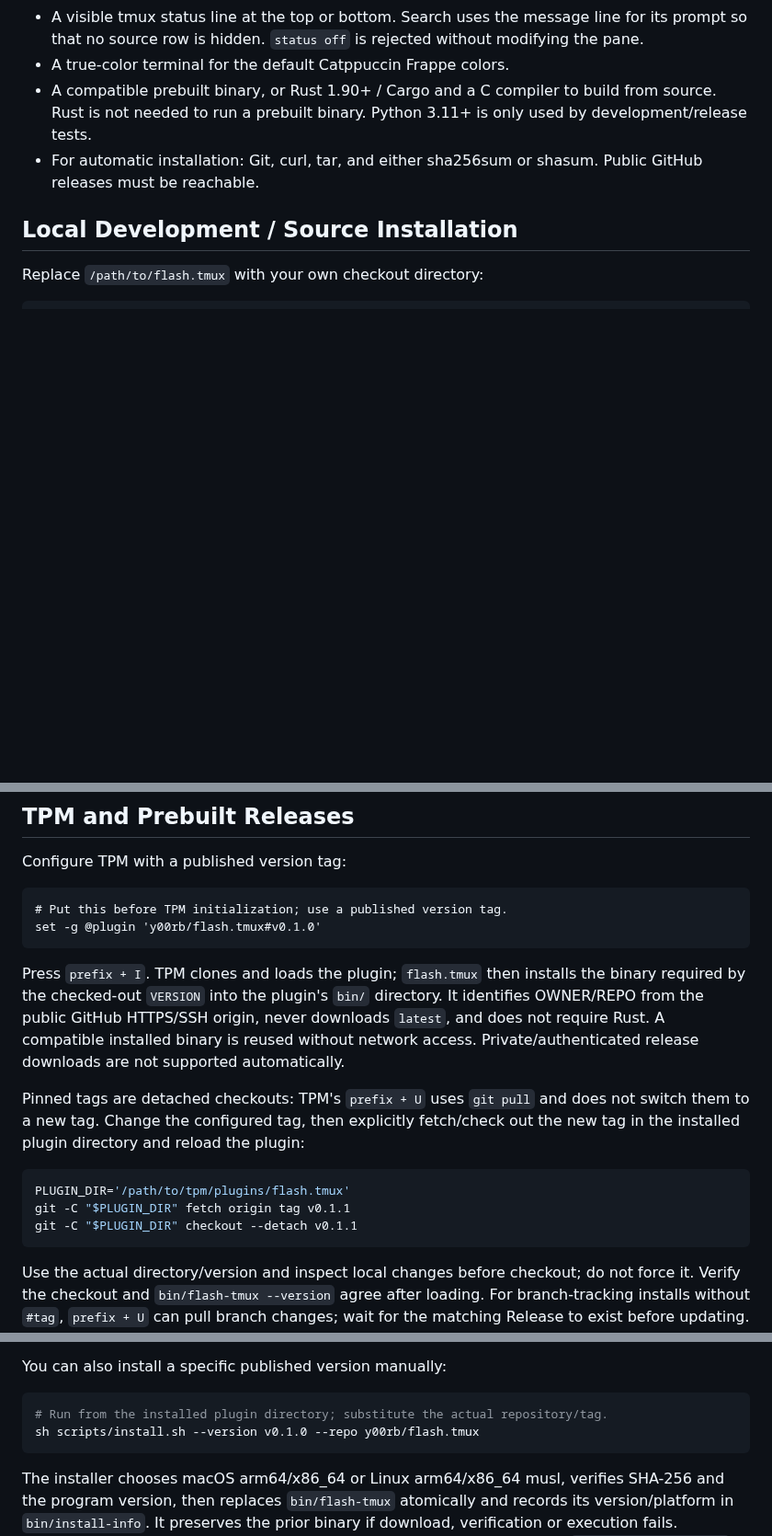
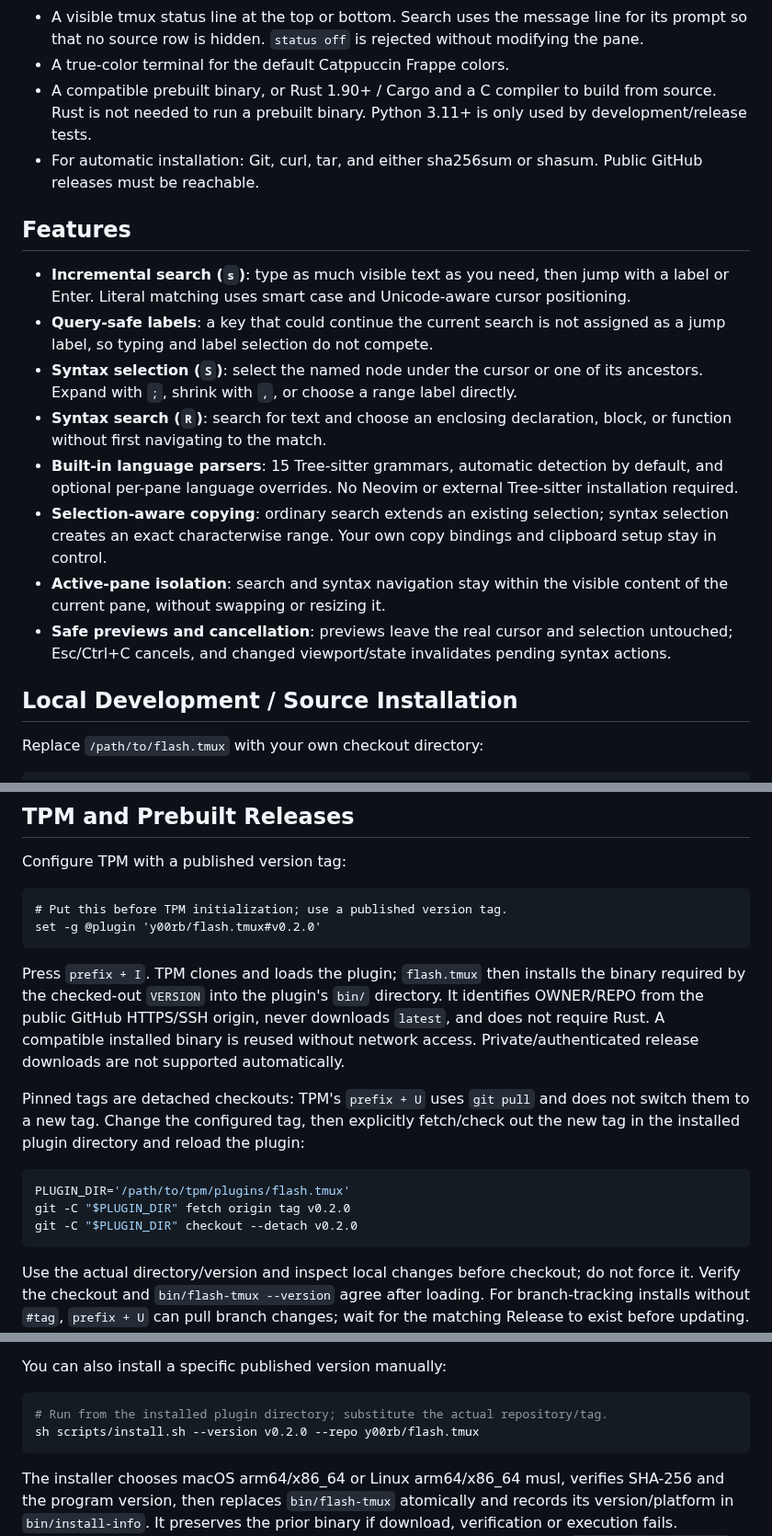
Before and after one commit to y00rb/flash.tmux, a Markdown page: README.md, 3 parts joined by grey strips. Shown at 92% size. Rendered like a GitHub page; blank space fills up the shorter version.

````diff
--- a/README.md
+++ b/README.md
@@ -46,6 +70,17 @@ The first search locates the declaration; `0` moves to the line start and `v` an
 - A true-color terminal for the default Catppuccin Frappe colors.
 - A compatible prebuilt binary, or Rust 1.90+ / Cargo and a C compiler to build from source. Rust is not needed to run a prebuilt binary. Python 3.11+ is only used by development/release tests.
 - For automatic installation: Git, curl, tar, and either sha256sum or shasum. Public GitHub releases must be reachable.
+
+## Features
+
+- **Incremental search (`s`)**: type as much visible text as you need, then jump with a label or Enter. Literal matching uses smart case and Unicode-aware cursor positioning.
+- **Query-safe labels**: a key that could continue the current search is not assigned as a jump label, so typing and label selection do not compete.
+- **Syntax selection (`S`)**: select the named node under the cursor or one of its ancestors. Expand with `;`, shrink with `,`, or choose a range label directly.
+- **Syntax search (`R`)**: search for text and choose an enclosing declaration, block, or function without first navigating to the match.
+- **Built-in language parsers**: 15 Tree-sitter grammars, automatic detection by default, and optional per-pane language overrides. No Neovim or external Tree-sitter installation required.
+- **Selection-aware copying**: ordinary search extends an existing selection; syntax selection creates an exact characterwise range. Your own copy bindings and clipboard setup stay in control.
+- **Active-pane isolation**: search and syntax navigation stay within the visible content of the current pane, without swapping or resizing it.
+- **Safe previews and cancellation**: previews leave the real cursor and selection untouched; Esc/Ctrl+C cancels, and changed viewport/state invalidates pending syntax actions.
 
 ## Local Development / Source Installation
 
@@ -76,7 +111,7 @@ Configure TPM with a published version tag:
 
 ```tmux
 # Put this before TPM initialization; use a published version tag.
-set -g @plugin 'y00rb/flash.tmux#v0.1.0'
+set -g @plugin 'y00rb/flash.tmux#v0.2.0'
 ```
 
 Press `prefix + I`. TPM clones and loads the plugin; `flash.tmux` then installs the binary required by the checked-out `VERSION` into the plugin's `bin/` directory. It identifies OWNER/REPO from the public GitHub HTTPS/SSH origin, never downloads `latest`, and does not require Rust. A compatible installed binary is reused without network access. Private/authenticated release downloads are not supported automatically.
@@ -85,8 +120,8 @@ Pinned tags are detached checkouts: TPM's `prefix + U` uses `git pull` and does
 
 ```sh
 PLUGIN_DIR='/path/to/tpm/plugins/flash.tmux'
-git -C "$PLUGIN_DIR" fetch origin tag v0.1.1
-git -C "$PLUGIN_DIR" checkout --detach v0.1.1
+git -C "$PLUGIN_DIR" fetch origin tag v0.2.0
+git -C "$PLUGIN_DIR" checkout --detach v0.2.0
 ```
 
 Use the actual directory/version and inspect local changes before checkout; do not force it. Verify the checkout and `bin/flash-tmux --version` agree after loading. For branch-tracking installs without `#tag`, `prefix + U` can pull branch changes; wait for the matching Release to exist before updating. The entrypoint synchronizes the binary when loaded. An unavailable release reports an error; an incompatible old executable is not used for search.
@@ -97,7 +132,7 @@ You can also install a specific published version manually:
 
 ```sh
 # Run from the installed plugin directory; substitute the actual repository/tag.
-sh scripts/install.sh --version v0.1.0 --repo y00rb/flash.tmux
+sh scripts/install.sh --version v0.2.0 --repo y00rb/flash.tmux
 ```
 
 The installer chooses macOS arm64/x86_64 or Linux arm64/x86_64 musl, verifies SHA-256 and the program version, then replaces `bin/flash-tmux` atomically and records its version/platform in `bin/install-info`. It preserves the prior binary if download, verification or execution fails. Concurrent installers are serialized; if an installer is forcibly killed, inspect `bin/.install-lock/pid` and confirm its process has exited before removing that stale lock and retrying. Unsupported/offline systems can use a source build with `@flash-bin`.
````
Also changed, not shown: other parts of README.md (+29 -28 lines), README.zh-CN.md (+44 -28 lines), assets/screenshots/4-treesitter-range-preview.png (added), assets/screenshots/4-treesitter-search-labels.png (deleted), assets/screenshots/5-treesitter-function-selection.png (deleted), assets/screenshots/5-treesitter-search-labels.png (added), assets/screenshots/6-treesitter-function-selection.png (added), assets/screenshots/6-treesitter-range-preview.png (deleted).
